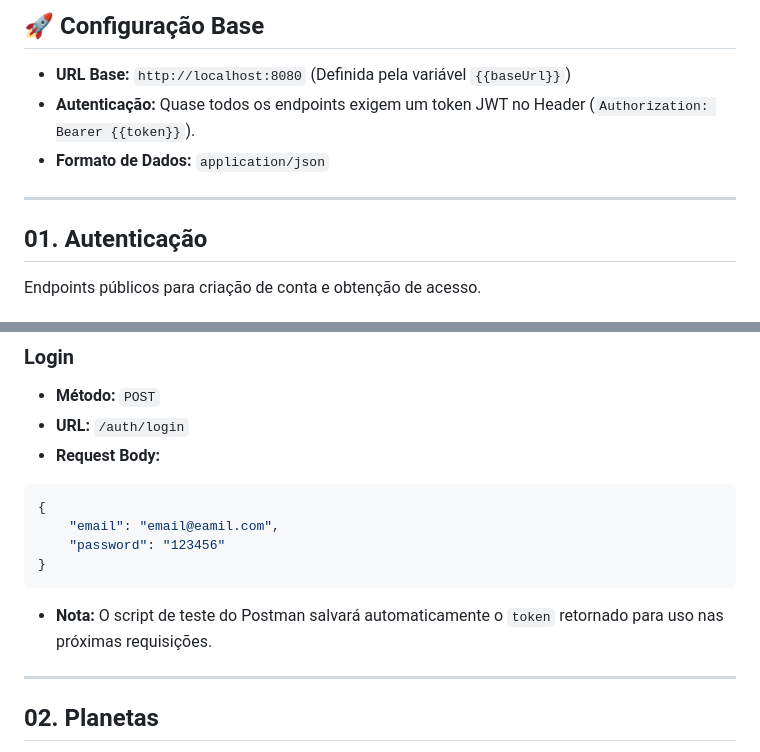
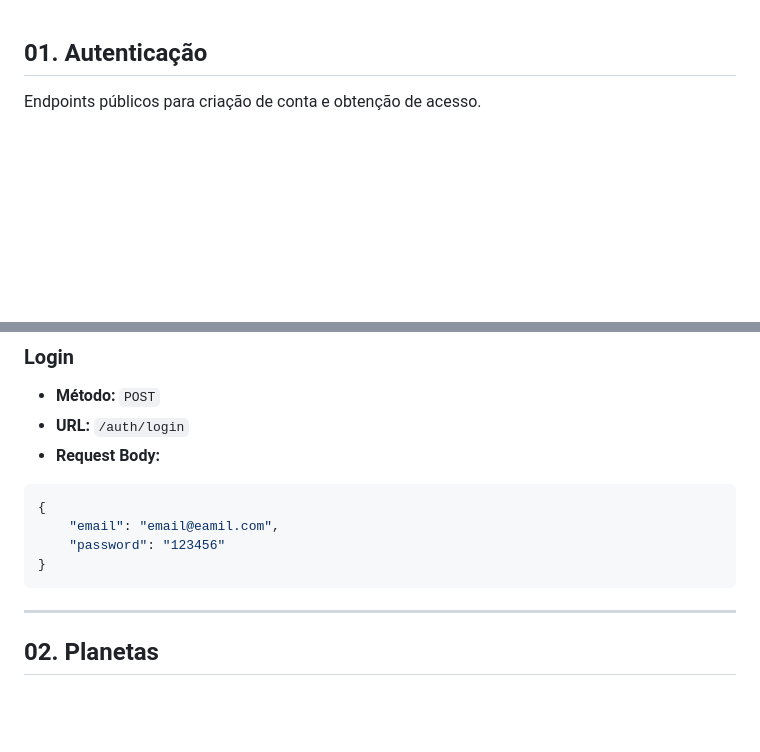
Before and after one commit to dhiogonasc/Nexus-RPG, a Markdown page: client/apiReference.md, 2 parts joined by grey strips. GitHub-like rendering; blank space fills up the shorter version.

Commit message:
atualizando api reference

````diff
--- a/client/apiReference.md
+++ b/client/apiReference.md
@@ -1,11 +1,3 @@
-## 🚀 Configuração Base
-
-* **URL Base:** `http://localhost:8080` (Definida pela variável `{{baseUrl}}`)
-* **Autenticação:** Quase todos os endpoints exigem um token JWT no Header (`Authorization: Bearer {{token}}`).
-* **Formato de Dados:** `application/json`
-
----
-
 ## 01. Autenticação
 Endpoints públicos para criação de conta e obtenção de acesso.
 
@@ -31,7 +23,6 @@ Endpoints públicos para criação de conta e obtenção de acesso.
     "password": "123456"
 }
 ```
-* **Nota:** O script de teste do Postman salvará automaticamente o `token` retornado para uso nas próximas requisições.
 
 ---
 
````
Also changed, not shown: other parts of client/apiReference.md (+3 -3 lines).
